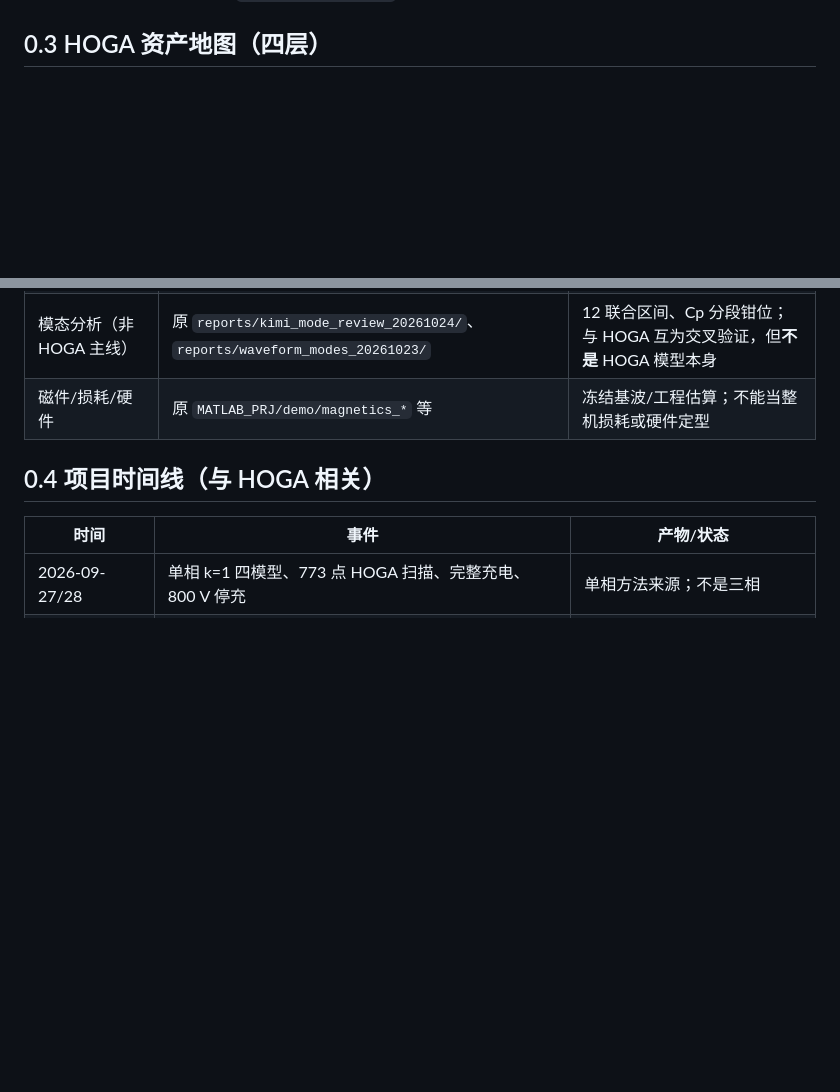
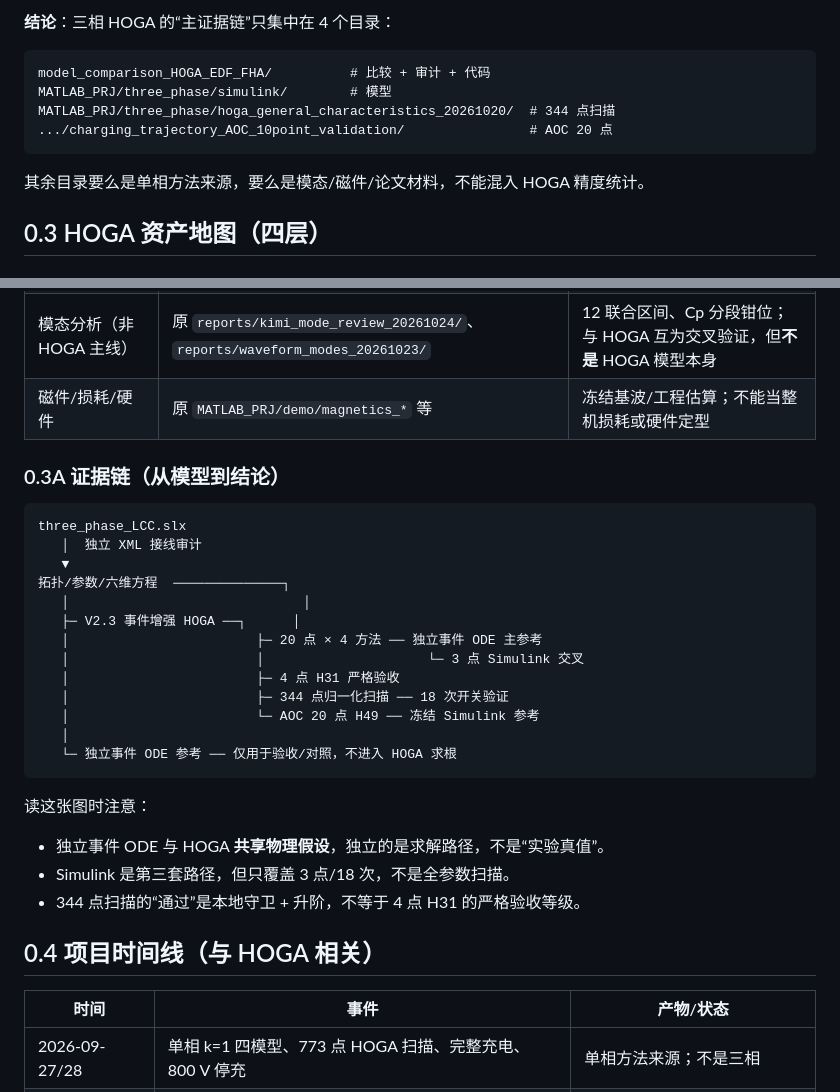
Before and after one commit to sososoamazing/three-phase-lcc-hoga, a Markdown page: docs/00_项目梳理总览.md, 2 parts joined by grey strips. Rendered like a GitHub page; blank space fills up the shorter version.

````diff
--- a/docs/00_项目梳理总览.md
+++ b/docs/00_项目梳理总览.md
@@ -23,3 +48,13 @@ Vin 50 V → 三桥臂逆变（120°）→ 每相 Ls 4.7 μH / Cs 135 nF
+**结论**：三相 HOGA 的“主证据链”只集中在 4 个目录：
+
+```
+model_comparison_HOGA_EDF_FHA/          # 比较 + 审计 + 代码
+MATLAB_PRJ/three_phase/simulink/        # 模型
+MATLAB_PRJ/three_phase/hoga_general_characteristics_20261020/  # 344 点扫描
+.../charging_trajectory_AOC_10point_validation/                # AOC 20 点
+```
+
+其余目录要么是单相方法来源，要么是模态/磁件/论文材料，不能混入 HOGA 精度统计。
 
 ## 0.3 HOGA 资产地图（四层）
 
@@ -61,6 +96,30 @@ Vin 50 V → 三桥臂逆变（120°）→ 每相 Ls 4.7 μH / Cs 135 nF
 | AOC 充电轨迹验证 | `reports/aoc/` | 0→800 V 全过程逐点精度 |
 | 模态分析（非 HOGA 主线） | 原 `reports/kimi_mode_review_20261024/`、`reports/waveform_modes_20261023/` | 12 联合区间、Cp 分段钳位；与 HOGA 互为交叉验证，但**不是** HOGA 模型本身 |
 | 磁件/损耗/硬件 | 原 `MATLAB_PRJ/demo/magnetics_*` 等 | 冻结基波/工程估算；不能当整机损耗或硬件定型 |
+
+### 0.3A 证据链（从模型到结论）
+
+```
+three_phase_LCC.slx
+   │  独立 XML 接线审计
+   ▼
+拓扑/参数/六维方程  ──────────────┐
+   │                              │
+   ├─ V2.3 事件增强 HOGA ──┐      │
+   │                        ├─ 20 点 × 4 方法 ── 独立事件 ODE 主参考
+   │                        │                     └─ 3 点 Simulink 交叉
+   │                        ├─ 4 点 H31 严格验收
+   │                        ├─ 344 点归一化扫描 ── 18 次开关验证
+   │                        └─ AOC 20 点 H49 ── 冻结 Simulink 参考
+   │
+   └─ 独立事件 ODE 参考 ── 仅用于验收/对照，不进入 HOGA 求根
+```
+
+读这张图时注意：
+
+- 独立事件 ODE 与 HOGA **共享物理假设**，独立的是求解路径，不是“实验真值”。
+- Simulink 是第三套路径，但只覆盖 3 点/18 次，不是全参数扫描。
+- 344 点扫描的“通过”是本地守卫 + 升阶，不等于 4 点 H31 的严格验收等级。
 
 ## 0.4 项目时间线（与 HOGA 相关）
 
````
Also changed, not shown: other parts of docs/00_项目梳理总览.md (+25 -0 lines).
